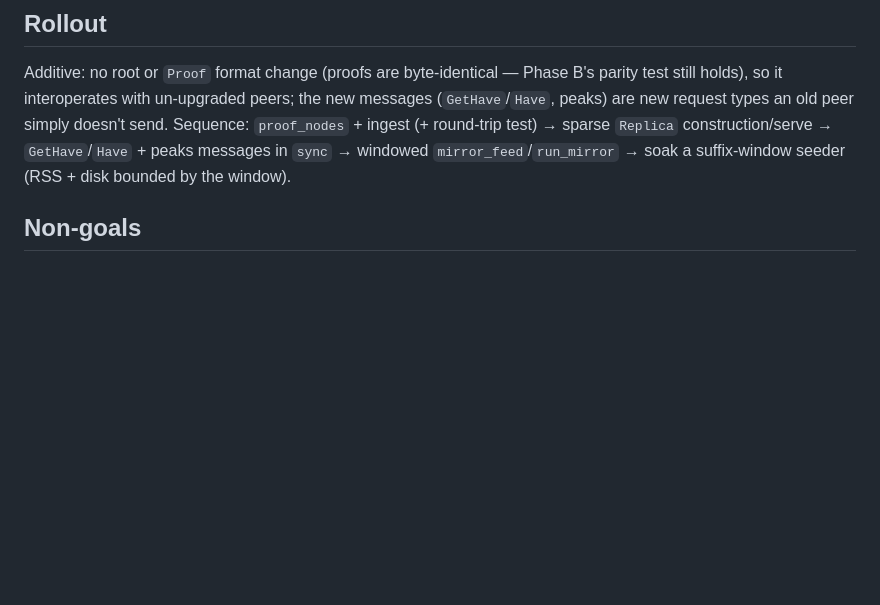
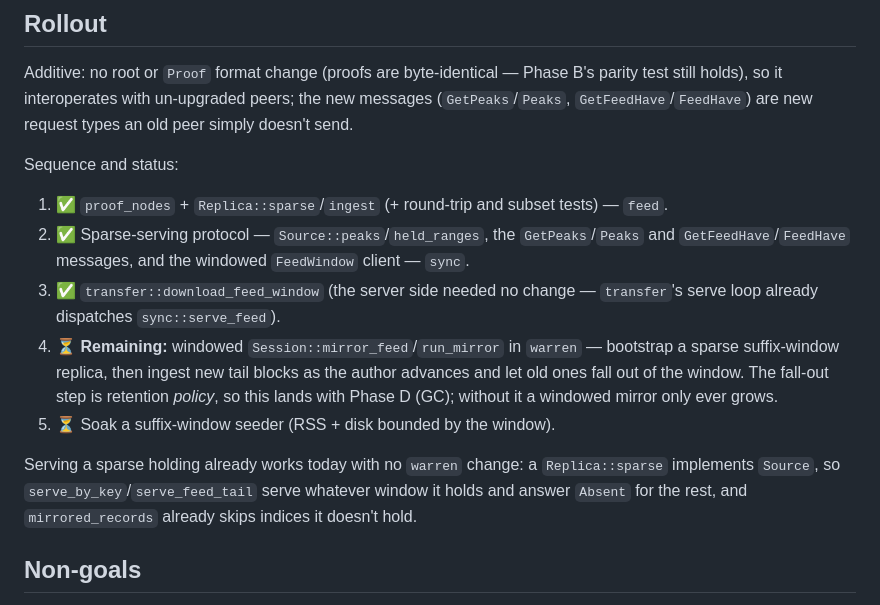
Before and after one commit to myleshorton/warren, a Markdown page: docs/feed-store-phase-c.md, the part around the change. Drawn GitHub-style; blank space fills up the shorter version.

Commit message:
docs: mark Phase C progress — feed/sync/transfer done, warren mirror + GC remain
Records that the sparse mechanism (hold + serve + fetch a verified window) is complete
and tested through three layers, and that the remaining warren windowed-mirror wiring
lands with Phase D (GC), since letting old blocks fall out of the window is retention
policy. Notes that serving a sparse holding already works with no warren change.

Co-Authored-By: Claude Opus 4.8 <noreply@anthropic.com>
Claude-Session: https://claude.ai/code/session_01TN18DQGcqxfny6UMJjD8MB

```diff
--- a/docs/feed-store-phase-c.md
+++ b/docs/feed-store-phase-c.md
@@ -113,10 +113,25 @@ it.
 
 Additive: no root or `Proof` format change (proofs are byte-identical — Phase B's parity
 test still holds), so it interoperates with un-upgraded peers; the new messages
-(`GetHave`/`Have`, peaks) are new request types an old peer simply doesn't send. Sequence:
-`proof_nodes` + ingest (+ round-trip test) → sparse `Replica` construction/serve →
-`GetHave`/`Have` + peaks messages in `sync` → windowed `mirror_feed`/`run_mirror` →
-soak a suffix-window seeder (RSS + disk bounded by the window).
+(`GetPeaks`/`Peaks`, `GetFeedHave`/`FeedHave`) are new request types an old peer simply
+doesn't send.
+
+Sequence and status:
+
+1. ✅ `proof_nodes` + `Replica::sparse`/`ingest` (+ round-trip and subset tests) — `feed`.
+2. ✅ Sparse-serving protocol — `Source::peaks`/`held_ranges`, the `GetPeaks`/`Peaks` and
+   `GetFeedHave`/`FeedHave` messages, and the windowed `FeedWindow` client — `sync`.
+3. ✅ `transfer::download_feed_window` (the server side needed no change — `transfer`'s
+   serve loop already dispatches `sync::serve_feed`).
+4. ⏳ **Remaining:** windowed `Session::mirror_feed`/`run_mirror` in `warren` — bootstrap a
+   sparse suffix-window replica, then ingest new tail blocks as the author advances and let
+   old ones fall out of the window. The fall-out step is retention *policy*, so this lands
+   with Phase D (GC); without it a windowed mirror only ever grows.
+5. ⏳ Soak a suffix-window seeder (RSS + disk bounded by the window).
+
+Serving a sparse holding already works today with no `warren` change: a `Replica::sparse`
+implements `Source`, so `serve_by_key`/`serve_feed_tail` serve whatever window it holds and
+answer `Absent` for the rest, and `mirrored_records` already skips indices it doesn't hold.
 
 ## Non-goals
 
```
